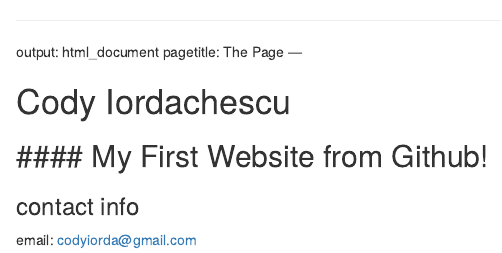
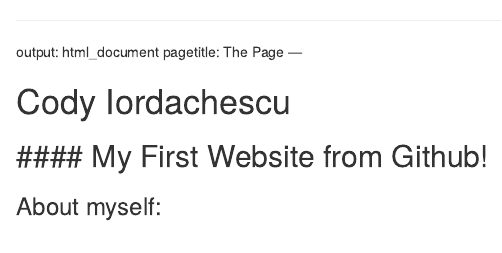
Before and after one commit to Deltoidea/Deltoidea.github.io, an R Markdown document (index.rmd): the page in a window 1100 px wide, from its top. Rendered offline with R 4.5, knitr and Pandoc, with nearby package versions.

Commit message:
update 10:4:2020

```diff
--- a/index.rmd
+++ b/index.rmd
@@ -7,5 +7,5 @@ pagetitle: The Page
 # Cody Iordachescu
 #### My First Website from Github!
 ---
-### contact info
-email: codyiorda@gmail.com
+### About myself:
+##
```
